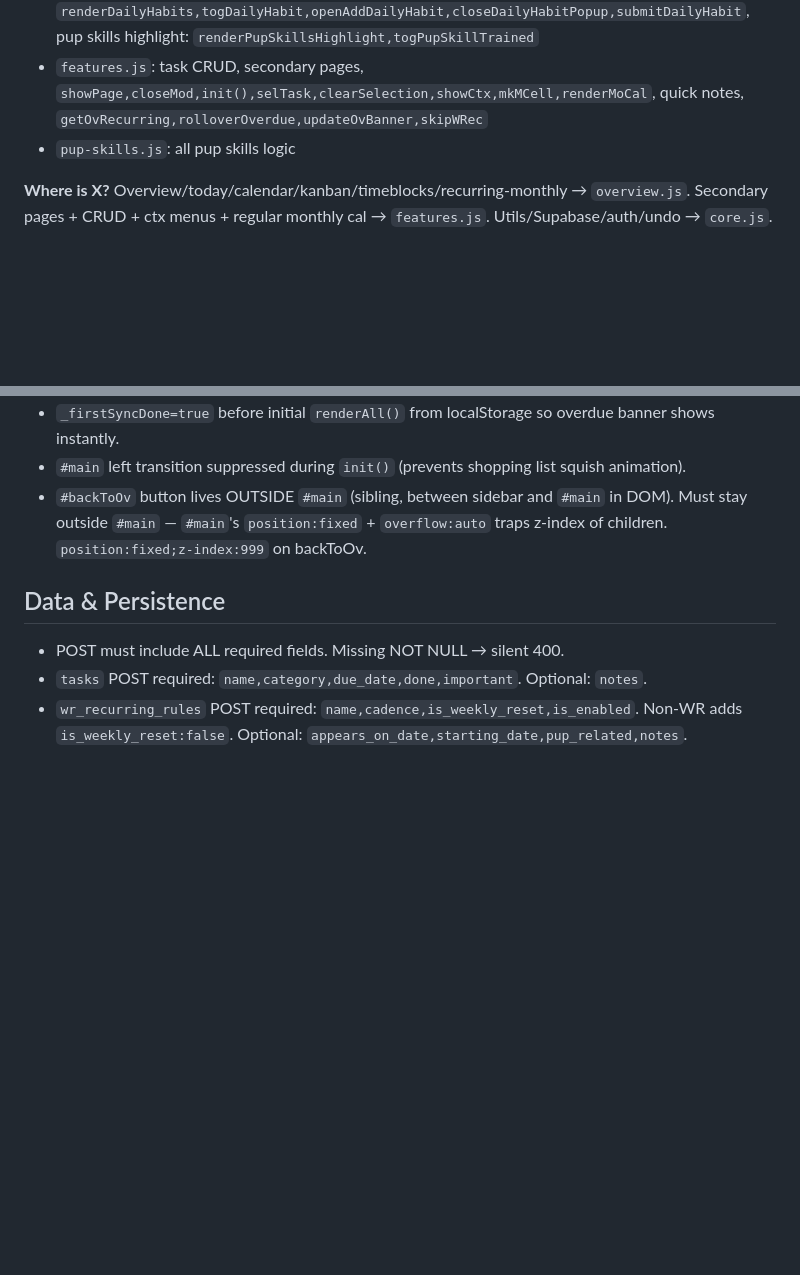
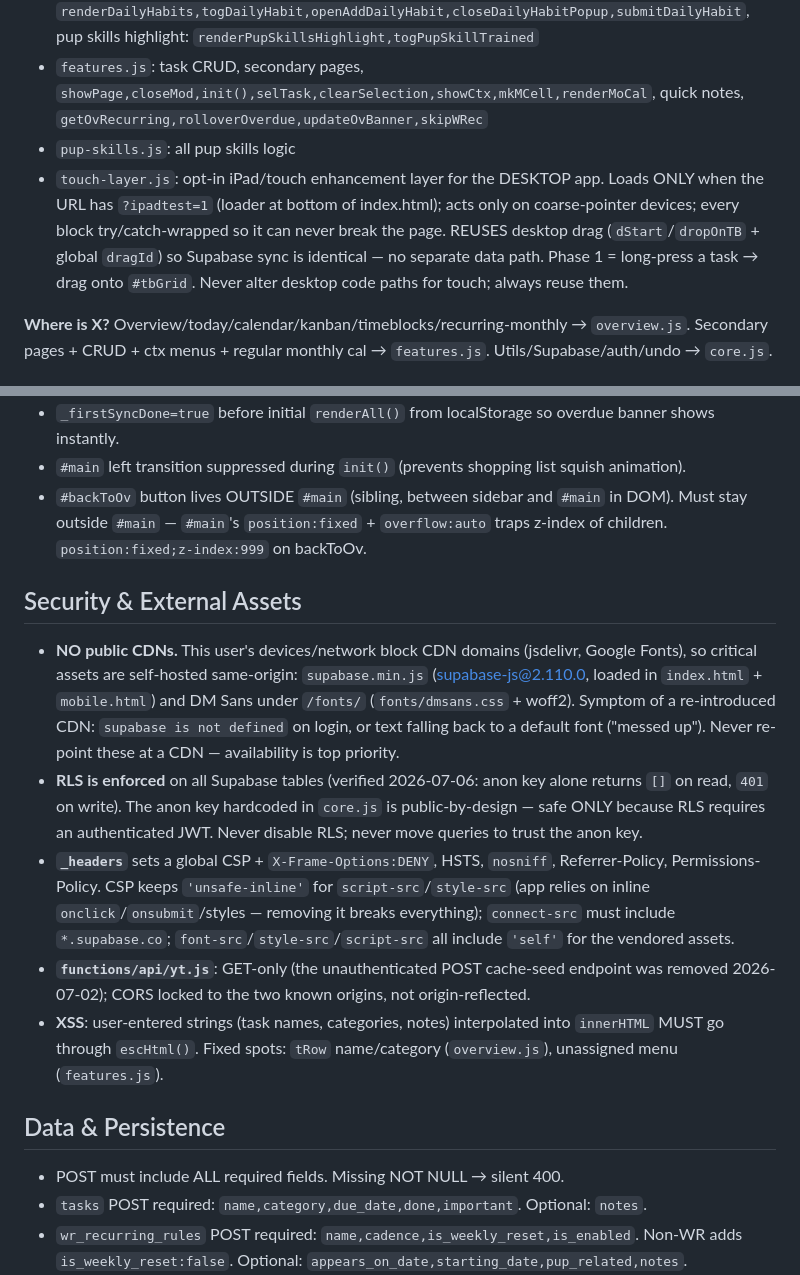
Before and after one commit to samc20-1764117/sams-dashboard, a Markdown page: rules/core.md, 2 parts joined by grey strips. Drawn GitHub-style; blank space fills up the shorter version.

Commit message:
Rules: document self-hosted assets/security, PWA self-update, mobile login fix, pup skip-column, touch-layer
Co-Authored-By: Claude Opus 4.8 <noreply@anthropic.com>

```diff
--- a/rules/core.md
+++ b/rules/core.md
@@ -6,6 +6,7 @@ Global scope — no modules/bundler.
 - `overview.js`: `renderAll,renderOv,renderToday,renderWkSummary,renderWkCal,renderRecOv,renderRecMoCal,renderShopOv,renderUnassigned,renderKanban,renderDayTB,tRow`, drag-drop, WR rule CRUD, scope picker, `writeWrOverride,unSkipWrRule,unSkipWRec,openWrSkipped`, daily habits: `renderDailyHabits,togDailyHabit,openAddDailyHabit,closeDailyHabitPopup,submitDailyHabit`, pup skills highlight: `renderPupSkillsHighlight,togPupSkillTrained`
 - `features.js`: task CRUD, secondary pages, `showPage,closeMod,init(),selTask,clearSelection,showCtx,mkMCell,renderMoCal`, quick notes, `getOvRecurring,rolloverOverdue,updateOvBanner,skipWRec`
 - `pup-skills.js`: all pup skills logic
+- `touch-layer.js`: opt-in iPad/touch enhancement layer for the DESKTOP app. Loads ONLY when the URL has `?ipadtest=1` (loader at bottom of index.html); acts only on coarse-pointer devices; every block try/catch-wrapped so it can never break the page. REUSES desktop drag (`dStart`/`dropOnTB` + global `dragId`) so Supabase sync is identical — no separate data path. Phase 1 = long-press a task → drag onto `#tbGrid`. Never alter desktop code paths for touch; always reuse them.
 
 **Where is X?** Overview/today/calendar/kanban/timeblocks/recurring-monthly → `overview.js`. Secondary pages + CRUD + ctx menus + regular monthly cal → `features.js`. Utils/Supabase/auth/undo → `core.js`.
 
@@ -17,6 +18,13 @@ Supabase Auth (email+password), RLS on all tables. `init()`→`checkAuth()`→`d
 - `_firstSyncDone=true` before initial `renderAll()` from localStorage so overdue banner shows instantly.
 - `#main` left transition suppressed during `init()` (prevents shopping list squish animation).
 - `#backToOv` button lives OUTSIDE `#main` (sibling, between sidebar and `#main` in DOM). Must stay outside `#main` — `#main`'s `position:fixed` + `overflow:auto` traps z-index of children. `position:fixed;z-index:999` on backToOv.
+
+## Security & External Assets
+- **NO public CDNs.** This user's devices/network block CDN domains (jsdelivr, Google Fonts), so critical assets are self-hosted same-origin: `supabase.min.js` (supabase-js@2.110.0, loaded in `index.html` + `mobile.html`) and DM Sans under `/fonts/` (`fonts/dmsans.css` + woff2). Symptom of a re-introduced CDN: `supabase is not defined` on login, or text falling back to a default font ("messed up"). Never re-point these at a CDN — availability is top priority.
+- **RLS is enforced** on all Supabase tables (verified 2026-07-06: anon key alone returns `[]` on read, `401` on write). The anon key hardcoded in `core.js` is public-by-design — safe ONLY because RLS requires an authenticated JWT. Never disable RLS; never move queries to trust the anon key.
+- **`_headers`** sets a global CSP + `X-Frame-Options:DENY`, HSTS, `nosniff`, Referrer-Policy, Permissions-Policy. CSP keeps `'unsafe-inline'` for `script-src`/`style-src` (app relies on inline `onclick`/`onsubmit`/styles — removing it breaks everything); `connect-src` must include `*.supabase.co`; `font-src`/`style-src`/`script-src` all include `'self'` for the vendored assets.
+- **`functions/api/yt.js`**: GET-only (the unauthenticated POST cache-seed endpoint was removed 2026-07-02); CORS locked to the two known origins, not origin-reflected.
+- **XSS**: user-entered strings (task names, categories, notes) interpolated into `innerHTML` MUST go through `escHtml()`. Fixed spots: `tRow` name/category (`overview.js`), unassigned menu (`features.js`).
 
 ## Data & Persistence
 - POST must include ALL required fields. Missing NOT NULL → silent 400.
```
Also changed, not shown: rules/mobile.md (+6 -2 lines), rules/pages.md (+1 -0 lines).
